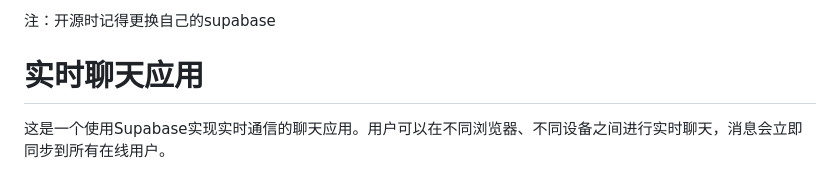
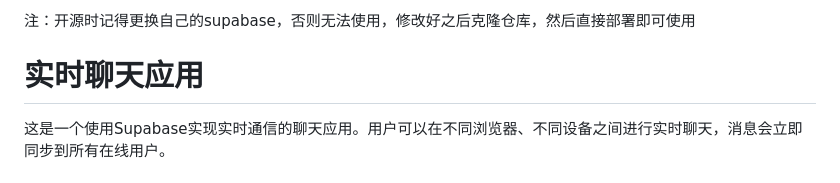
Before and after one commit to bbGJ-email/chat, a Markdown page: README.md, the part around the change. Rendered like a GitHub page.

```diff
--- a/README.md
+++ b/README.md
@@ -1,4 +1,4 @@
-注：开源时记得更换自己的supabase
+注：开源时记得更换自己的supabase，否则无法使用，修改好之后克隆仓库，然后直接部署即可使用
 # 实时聊天应用
 
 这是一个使用Supabase实现实时通信的聊天应用。用户可以在不同浏览器、不同设备之间进行实时聊天，消息会立即同步到所有在线用户。
```
